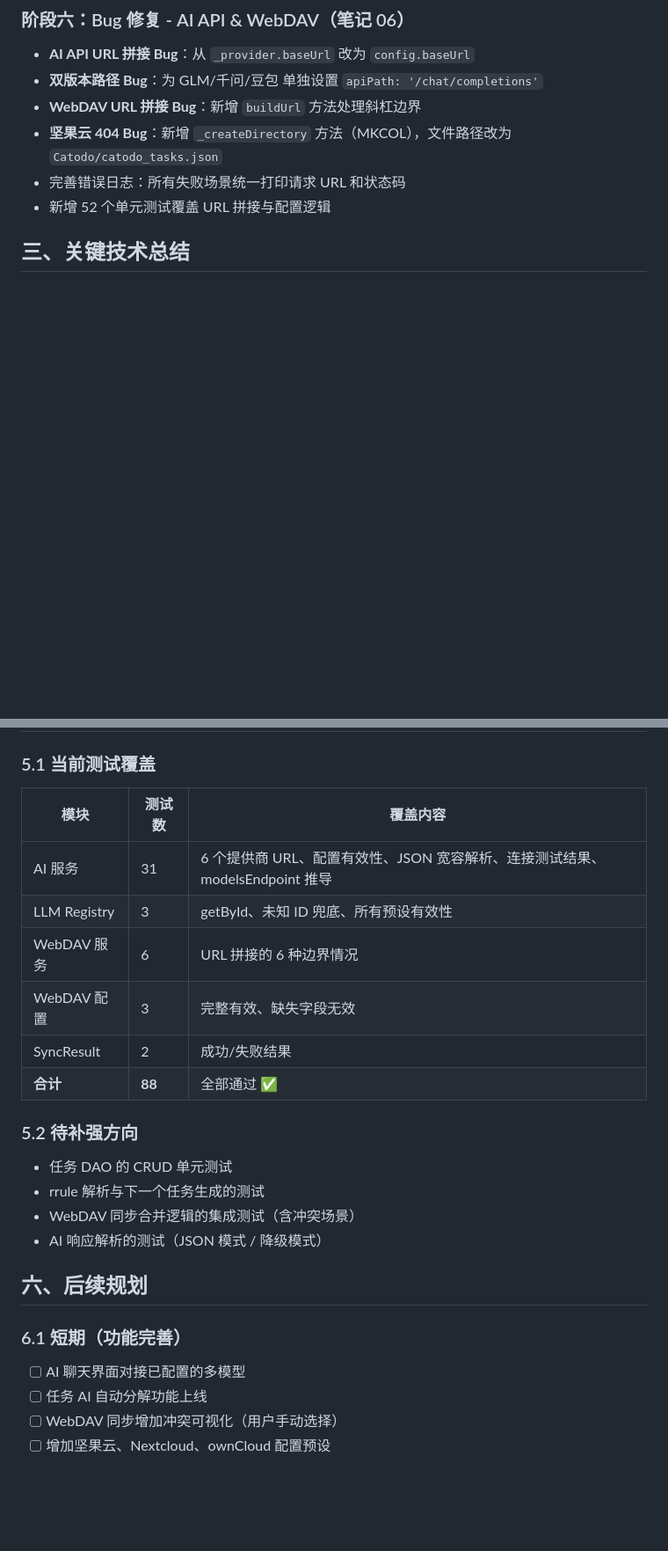
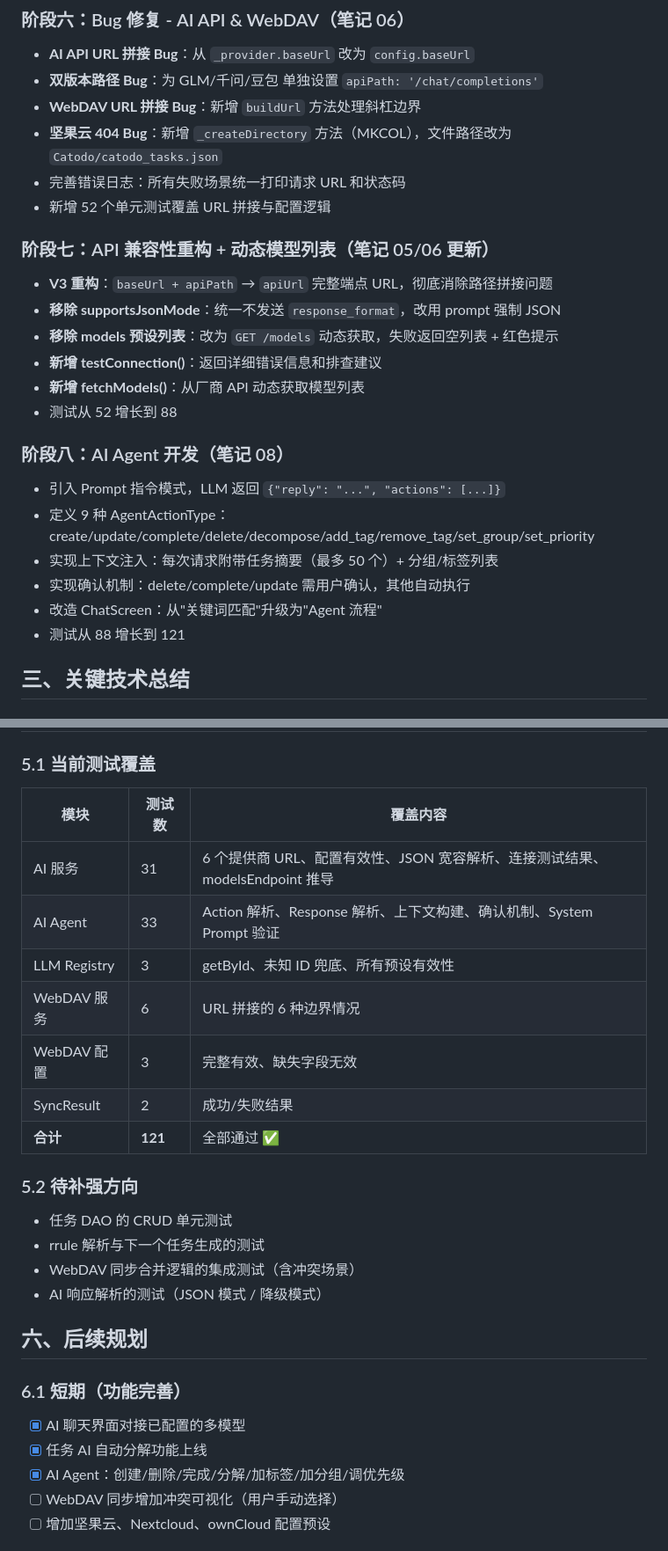
Before and after one commit to Pyleandinspire/Catodo, a Markdown page: notes_and_goal/notes/07_开发过程总结笔记.md, 2 parts joined by grey strips. Shown at 88% size. Rendered like a GitHub page; blank space fills up the shorter version.

Commit message:
docs: 更新开发笔记，补充阶段七和八的开发内容
1. 新增阶段七API兼容性重构和阶段八AI Agent开发的完整笔记
2. 更新测试覆盖统计，将测试总数从88更新至121
3. 完成短期功能规划项的勾选确认

```diff
--- a/notes_and_goal/notes/07_开发过程总结笔记.md
+++ b/notes_and_goal/notes/07_开发过程总结笔记.md
@@ -65,6 +65,24 @@
 - **坚果云 404 Bug**：新增 `_createDirectory` 方法（MKCOL），文件路径改为 `Catodo/catodo_tasks.json`
 - 完善错误日志：所有失败场景统一打印请求 URL 和状态码
 - 新增 52 个单元测试覆盖 URL 拼接与配置逻辑
+
+### 阶段七：API 兼容性重构 + 动态模型列表（笔记 05/06 更新）
+
+- **V3 重构**：`baseUrl + apiPath` → `apiUrl` 完整端点 URL，彻底消除路径拼接问题
+- **移除 supportsJsonMode**：统一不发送 `response_format`，改用 prompt 强制 JSON
+- **移除 models 预设列表**：改为 `GET /models` 动态获取，失败返回空列表 + 红色提示
+- **新增 testConnection()**：返回详细错误信息和排查建议
+- **新增 fetchModels()**：从厂商 API 动态获取模型列表
+- 测试从 52 增长到 88
+
+### 阶段八：AI Agent 开发（笔记 08）
+
+- 引入 Prompt 指令模式，LLM 返回 `{"reply": "...", "actions": [...]}`
+- 定义 9 种 AgentActionType：create/update/complete/delete/decompose/add_tag/remove_tag/set_group/set_priority
+- 实现上下文注入：每次请求附带任务摘要（最多 50 个）+ 分组/标签列表
+- 实现确认机制：delete/complete/update 需用户确认，其他自动执行
+- 改造 ChatScreen：从"关键词匹配"升级为"Agent 流程"
+- 测试从 88 增长到 121
 
 ## 三、关键技术总结
 
@@ -222,14 +240,15 @@ Dio 默认对 4xx 状态码抛 DioException，导致原本依赖返回 `response
 
 ### 5.1 当前测试覆盖
 
-| 模块         | 测试数 | 覆盖内容                                                                     |
-| ------------ | ------ | ---------------------------------------------------------------------------- |
-| AI 服务      | 31     | 6 个提供商 URL、配置有效性、JSON 宽容解析、连接测试结果、modelsEndpoint 推导 |
-| LLM Registry | 3      | getById、未知 ID 兜底、所有预设有效性                                        |
-| WebDAV 服务  | 6      | URL 拼接的 6 种边界情况                                                      |
-| WebDAV 配置  | 3      | 完整有效、缺失字段无效                                                       |
-| SyncResult   | 2      | 成功/失败结果                                                                |
-| **合计**     | **88** | 全部通过 ✅                                                                  |
+| 模块         | 测试数  | 覆盖内容                                                                     |
+| ------------ | ------- | ---------------------------------------------------------------------------- |
+| AI 服务      | 31      | 6 个提供商 URL、配置有效性、JSON 宽容解析、连接测试结果、modelsEndpoint 推导 |
+| AI Agent     | 33      | Action 解析、Response 解析、上下文构建、确认机制、System Prompt 验证         |
+| LLM Registry | 3       | getById、未知 ID 兜底、所有预设有效性                                        |
+| WebDAV 服务  | 6       | URL 拼接的 6 种边界情况                                                      |
+| WebDAV 配置  | 3       | 完整有效、缺失字段无效                                                       |
+| SyncResult   | 2       | 成功/失败结果                                                                |
+| **合计**     | **121** | 全部通过 ✅                                                                  |
 
 ### 5.2 待补强方向
 
@@ -242,8 +261,9 @@ Dio 默认对 4xx 状态码抛 DioException，导致原本依赖返回 `response
 
 ### 6.1 短期（功能完善）
 
-- [ ] AI 聊天界面对接已配置的多模型
-- [ ] 任务 AI 自动分解功能上线
+- [x] AI 聊天界面对接已配置的多模型
+- [x] 任务 AI 自动分解功能上线
+- [x] AI Agent：创建/删除/完成/分解/加标签/加分组/调优先级
 - [ ] WebDAV 同步增加冲突可视化（用户手动选择）
 - [ ] 增加坚果云、Nextcloud、ownCloud 配置预设
 
```
Also changed, not shown: notes_and_goal/notes/08_AI_Agent开发笔记.md (added, +202 -0 lines).
